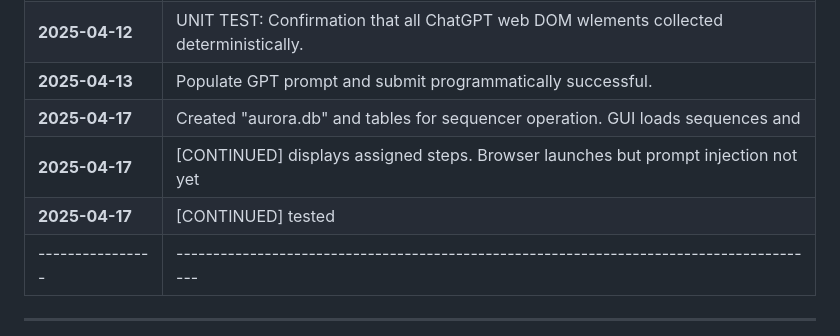
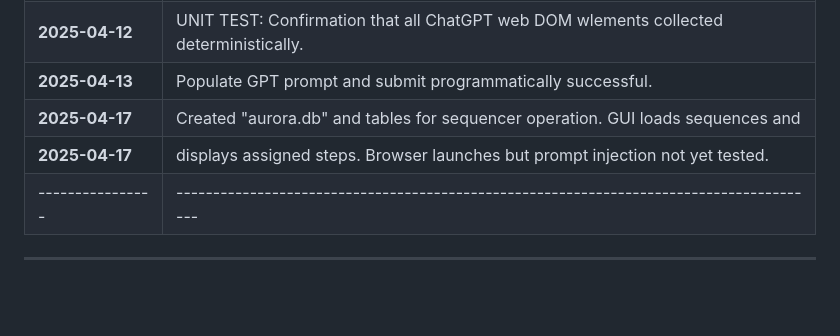
Before and after one commit to mbunds/aurora-reflex, a Markdown page: README.md, the part around the change. Drawn GitHub-style; blank space fills up the shorter version.

Commit message:
Cleaned up milestones.

```diff
--- a/README.md
+++ b/README.md
@@ -181,8 +181,7 @@ AURORA [PROJECT ROOT]
 | **2025-04-12** | UNIT TEST: Confirmation that all ChatGPT web DOM wlements collected deterministically. |
 | **2025-04-13** | Populate GPT prompt and submit programmatically successful.                            |
 | **2025-04-17** | Created "aurora.db" and tables for sequencer operation. GUI loads sequences and        |
-| **2025-04-17** | [CONTINUED] displays assigned steps. Browser launches but prompt injection not yet     |
-| **2025-04-17** | [CONTINUED] tested                                                                     |
+| **2025-04-17** | displays assigned steps. Browser launches but prompt injection not yet tested.         |
 |----------------|----------------------------------------------------------------------------------------|
 
 
```
